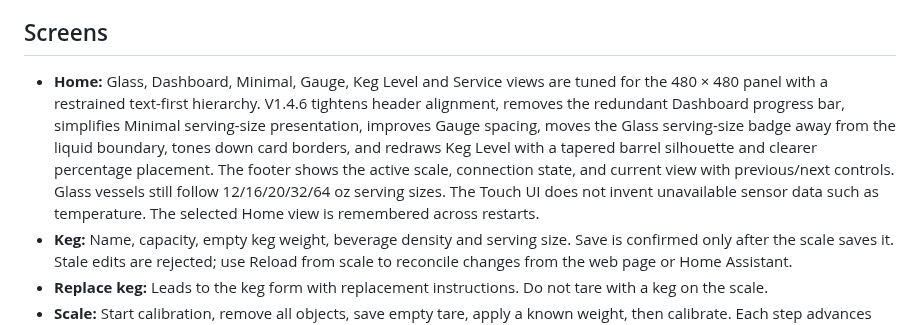
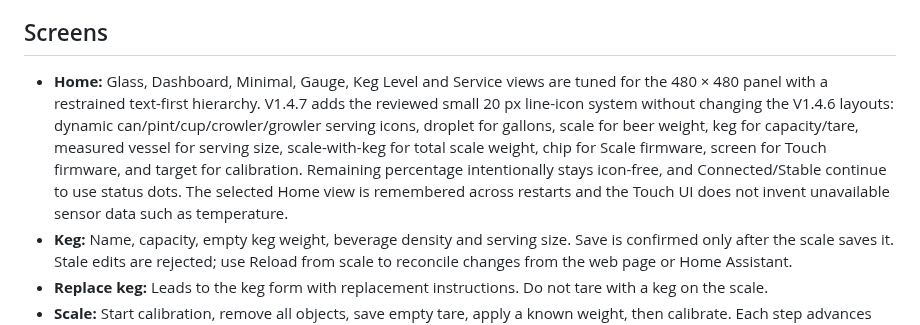
Before and after one commit to khrisperry/KegScaleESPDisplay, a Markdown page: touchscreen/README.md, the part around the change. Drawn GitHub-style.

Commit message:
Document Touch V1.4.7 icon pass

```diff
--- a/touchscreen/README.md
+++ b/touchscreen/README.md
@@ -32,7 +32,7 @@ If confirmation is interrupted during first pairing, remove the touchscreen pair
 
 ## Screens
 
-- **Home:** Glass, Dashboard, Minimal, Gauge, Keg Level and Service views are tuned for the 480 × 480 panel with a restrained text-first hierarchy. V1.4.6 tightens header alignment, removes the redundant Dashboard progress bar, simplifies Minimal serving-size presentation, improves Gauge spacing, moves the Glass serving-size badge away from the liquid boundary, tones down card borders, and redraws Keg Level with a tapered barrel silhouette and clearer percentage placement. The footer shows the active scale, connection state, and current view with previous/next controls. Glass vessels still follow 12/16/20/32/64 oz serving sizes. The Touch UI does not invent unavailable sensor data such as temperature. The selected Home view is remembered across restarts.
+- **Home:** Glass, Dashboard, Minimal, Gauge, Keg Level and Service views are tuned for the 480 × 480 panel with a restrained text-first hierarchy. V1.4.7 adds the reviewed small 20 px line-icon system without changing the V1.4.6 layouts: dynamic can/pint/cup/crowler/growler serving icons, droplet for gallons, scale for beer weight, keg for capacity/tare, measured vessel for serving size, scale-with-keg for total scale weight, chip for Scale firmware, screen for Touch firmware, and target for calibration. Remaining percentage intentionally stays icon-free, and Connected/Stable continue to use status dots. The selected Home view is remembered across restarts and the Touch UI does not invent unavailable sensor data such as temperature.
 - **Keg:** Name, capacity, empty keg weight, beverage density and serving size. Save is confirmed only after the scale saves it. Stale edits are rejected; use Reload from scale to reconcile changes from the web page or Home Assistant.
 - **Replace keg:** Leads to the keg form with replacement instructions. Do not tare with a keg on the scale.
 - **Scale:** Start calibration, remove all objects, save empty tare, apply a known weight, then calibrate. Each step advances only after the scale confirms it. The Scale returns a session ID when calibration starts; the Touch display carries that ID through tare/calibrate/cancel. The session expires after two minutes of inactivity, blocks competing calibration writers, is canceled on disconnect, and must be canceled before switching to the other saved Scale.
```
